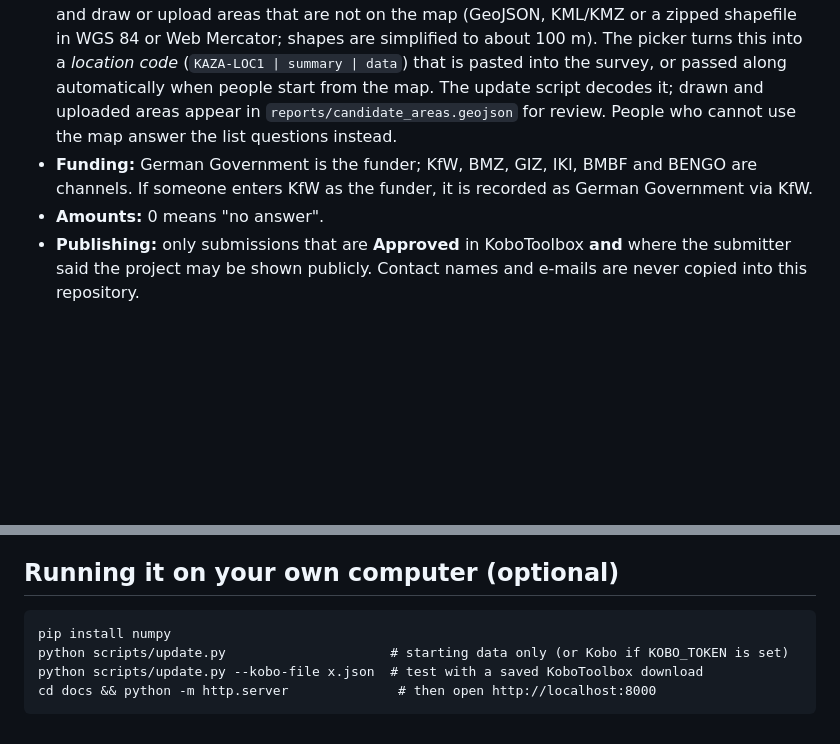
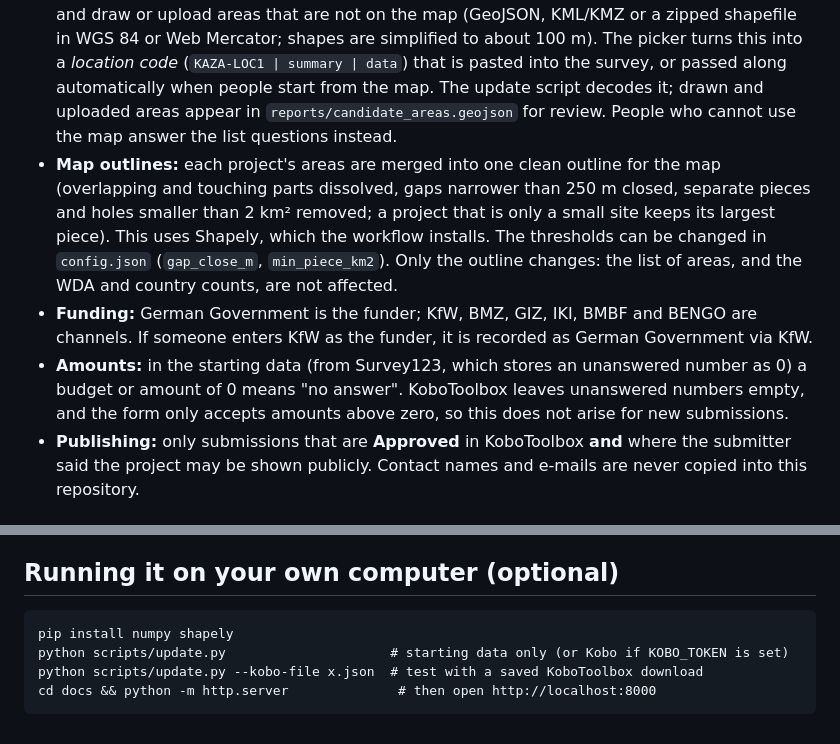
Before and after one commit to espinbowder/kaza-projects, a Markdown page: README.md, 2 parts joined by grey strips. Drawn GitHub-style; blank space fills up the shorter version.

````diff
--- a/README.md
+++ b/README.md
@@ -38,8 +38,9 @@ GitHub Pages website (docs/):  index.html = dashboard,  picker.html = map picker
 - **Countries:** what people report, plus the country of every listed area or district they choose. The map (country segments) is only used where no country is given, i.e. drawn or uploaded areas and whole WDAs, and a country counts from 5% of that area (`country_min_share` in `config.json`), so small border differences between layers don't add a country.
 - **Districts:** admin level 2 (Namibia: constituencies) can be chosen as whole units in the picker ("Districts" view) and the survey. They count like listed areas (2% WDA rule). Districts with less than 100 km² inside KAZA are left out as edge slivers, except the towns Victoria Falls, Hwange Urban, Rundu Urban and Katima Mulilo Urban.
 - **Locations (location code):** people choose areas, districts or whole WDAs on the map picker, and draw or upload areas that are not on the map (GeoJSON, KML/KMZ or a zipped shapefile in WGS 84 or Web Mercator; shapes are simplified to about 100 m). The picker turns this into a *location code* (`KAZA-LOC1 | summary | data`) that is pasted into the survey, or passed along automatically when people start from the map. The update script decodes it; drawn and uploaded areas appear in `reports/candidate_areas.geojson` for review. People who cannot use the map answer the list questions instead.
+- **Map outlines:** each project's areas are merged into one clean outline for the map (overlapping and touching parts dissolved, gaps narrower than 250 m closed, separate pieces and holes smaller than 2 km² removed; a project that is only a small site keeps its largest piece). This uses Shapely, which the workflow installs. The thresholds can be changed in `config.json` (`gap_close_m`, `min_piece_km2`). Only the outline changes: the list of areas, and the WDA and country counts, are not affected.
 - **Funding:** German Government is the funder; KfW, BMZ, GIZ, IKI, BMBF and BENGO are channels. If someone enters KfW as the funder, it is recorded as German Government via KfW.
-- **Amounts:** 0 means "no answer".
+- **Amounts:** in the starting data (from Survey123, which stores an unanswered number as 0) a budget or amount of 0 means "no answer". KoboToolbox leaves unanswered numbers empty, and the form only accepts amounts above zero, so this does not arise for new submissions.
 - **Publishing:** only submissions that are **Approved** in KoboToolbox **and** where the submitter said the project may be shown publicly. Contact names and e-mails are never copied into this repository.
 
 ## Step-by-step setup (all in the web browser)
@@ -92,7 +93,7 @@ GitHub Pages website (docs/):  index.html = dashboard,  picker.html = map picker
 ## Running it on your own computer (optional)
 
 ```
-pip install numpy
+pip install numpy shapely
 python scripts/update.py                     # starting data only (or Kobo if KOBO_TOKEN is set)
 python scripts/update.py --kobo-file x.json  # test with a saved KoboToolbox download
 cd docs && python -m http.server              # then open http://localhost:8000
````
